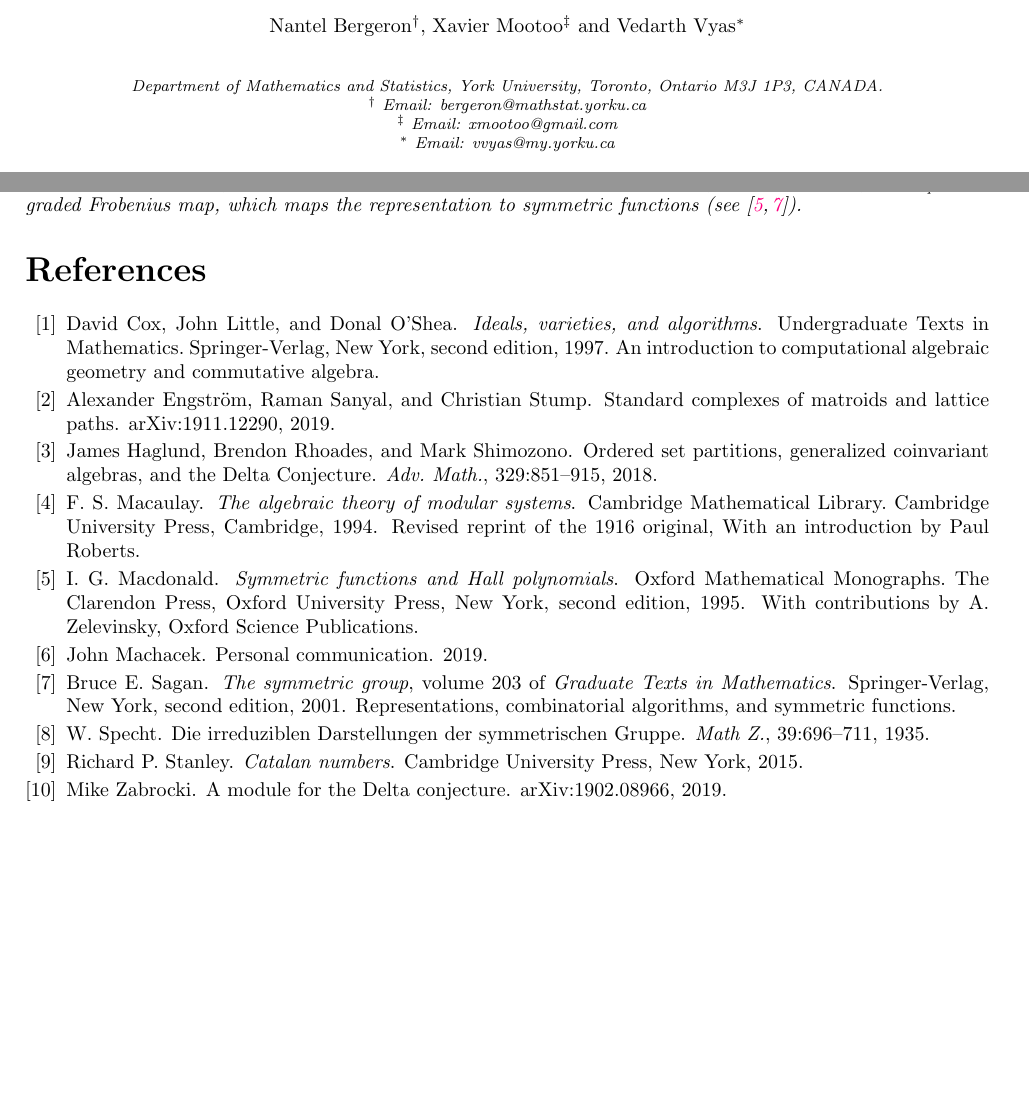
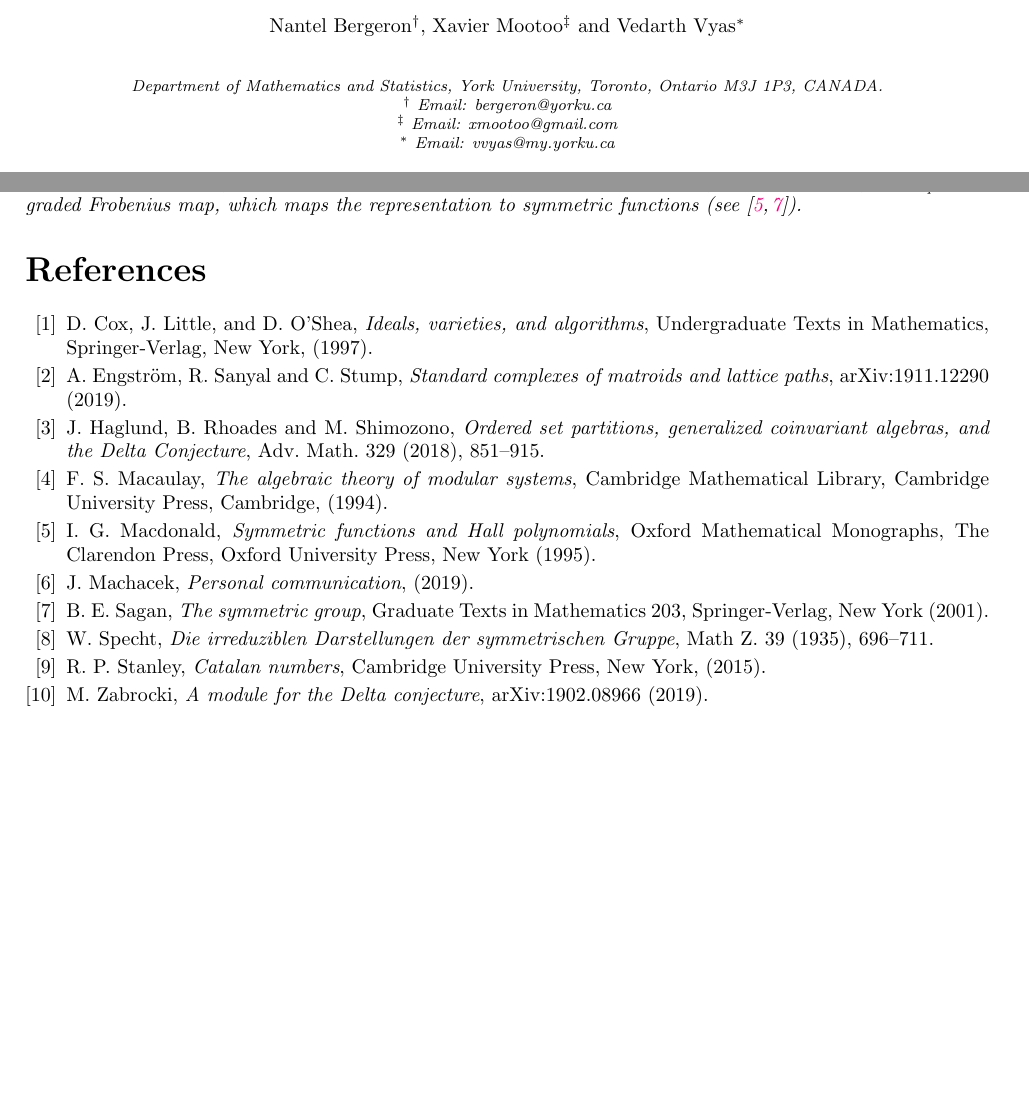
Before and after one commit to vedarthv/Catalan-Path-Ideal, a LaTeX document (proof_ECA_sty.tex): two parts of pages 1 and 11 of 11, joined at a grey line, cut so that both start at the same text. Compiled offline with pdfLaTeX.

Commit message:
OK, all done... fixed a few minor things  but  not all done

```diff
--- a/proof_ECA_sty.tex
+++ b/proof_ECA_sty.tex
@@ -64,7 +64,7 @@
 \usepackage{fancyhdr}% http://ctan.org/pkg/fancyhdr
 \fancypagestyle{mypagestyle}{%
   \fancyhf{}% Clear header/footer
-  \fancyhead[OC]{Nantel Bergeron and Xavier Mootoo}% Author on Odd page, Centred
+  \fancyhead[OC]{Nantel Bergeron, Xavier Mootoo and Vedarth Vyas}% Author on Odd page, Centred
   \fancyfoot[C]{{\it ECA}  {\bf x:x} (xxxx) Article \#SxRx\hfill\arabic{page}}%
   \renewcommand{\headrulewidth}{.4pt}% Header rule of .4pt
 }
@@ -84,7 +79,0 @@
-     TITLE = {Ideals, varieties, and algorithms},
-    SERIES = {Undergraduate Texts in Mathematics},
-   EDITION = {Second},
-      NOTE = {An introduction to computational algebraic geometry and
-              commutative algebra},
- PUBLISHER = {Springer-Verlag, New York},
-      YEAR = {1997},
@@ -102,2 +79,0 @@
-	  VOLUME = {329},
-		YEAR = {2018},
@@ -110,6 +79,0 @@
-  @article {Specht,
-	  AUTHOR = {Specht, W.},
-	   TITLE = {{Die irreduziblen Darstellungen der symmetrischen Gruppe}},
-	 JOURNAL = {Math Z.},
-	  VOLUME = {39},
-		YEAR = {1935},
@@ -125,4 +79,0 @@
-  @unpublished{Z,
-   AUTHOR = {Zabrocki, Mike},
-  TITLE = {{A module for the Delta conjecture}},
-  YEAR = {2019},
@@ -134,15 +79,0 @@
-  TITLE = {{Standard complexes of matroids and lattice paths}},
-  YEAR = {2019},
-  NOTE={arXiv:1911.12290},
-  }
-
-  @book {Sagan,
-	  AUTHOR = {Sagan, Bruce E.},
-	   TITLE = {{The symmetric group}},
-	  SERIES = {Graduate Texts in Mathematics},
-	  VOLUME = {203},
-	 EDITION = {Second},
-		NOTE = {Representations, combinatorial algorithms, and symmetric
-				functions},
-   PUBLISHER = {Springer-Verlag, New York},
-		YEAR = {2001},
@@ -157,5 +79,0 @@
-  @book {Stanley,
-	  AUTHOR = {Stanley, Richard P.},
-	   TITLE = {Catalan numbers},
-   PUBLISHER = {Cambridge University Press, New York},
-		YEAR = {2015},
@@ -171,21 +79,0 @@
-  @book {Macdonald,
-	  AUTHOR = {Macdonald, I. G.},
-	   TITLE = {Symmetric functions and {H}all polynomials},
-	  SERIES = {Oxford Mathematical Monographs},
-	 EDITION = {Second},
-		NOTE = {With contributions by A. Zelevinsky,
-				Oxford Science Publications},
-   PUBLISHER = {The Clarendon Press, Oxford University Press, New York},
-		YEAR = {1995},
-	   PAGES = {x+475},
-		ISBN = {0-19-853489-2},
-  }
-
-  @book {Macaulay,
-	  AUTHOR = {Macaulay, F. S.},
-	   TITLE = {The algebraic theory of modular systems},
-	  SERIES = {Cambridge Mathematical Library},
-		NOTE = {Revised reprint of the 1916 original,
-				With an introduction by Paul Roberts},
-   PUBLISHER = {Cambridge University Press, Cambridge},
-		YEAR = {1994},
@@ -263,7 +146,7 @@
 Nantel Bergeron$^\dag$, Xavier Mootoo$^\ddag$ and Vedarth Vyas$^*$\\[20pt]
 
 \footnotesize {\it Department of Mathematics and Statistics, York  University, Toronto, Ontario M3J 1P3, CANADA.\\
-$^\dag$ Email: bergeron@mathstat.yorku.ca\\
+$^\dag$ Email: bergeron@yorku.ca\\
 $^\ddag$ Email: xmootoo@gmail.com\\
 $^*$ Email: vvyas@my.yorku.ca}\\[10pt]
 
@@ -1236,8 +1119,60 @@ Considering the disjoint decomposition of the basis $B'$ in  Equation~\eqref{Eq:
     where $s_\lambda$  is the Schur function used to encode the irreducible representation of $S_n$. Additionally, $Frob_q$ is the graded Frobenius map, which maps the representation to symmetric functions (see~\cite{Sagan,Macdonald}).
 \end{theorem}
 
+%-------------------------------------------------------------------
+\begin{thebibliography}{20}
 
-\bibliographystyle{plain}
-\bibliography{\jobname.bib}
+\bibitem{iva}
+D. Cox, J. Little,  and D. O'Shea,
+\emph {Ideals, varieties, and algorithms},
+Undergraduate Texts in Mathematics, Springer-Verlag, New York, (1997).
+
+\bibitem{ESS}
+A. Engstr\"om,   R. Sanyal and  C. Stump,
+\emph {Standard complexes of matroids and lattice paths},
+arXiv:1911.12290 (2019).
+
+\bibitem{HRS}
+J. Haglund,  B.  Rhoades and  M. Shimozono,
+\emph {Ordered set partitions, generalized coinvariant algebras, and the Delta Conjecture},
+Adv. Math. 329 (2018), 851--915.
+
+\bibitem{Macaulay}
+F. S. Macaulay,
+\emph {The algebraic theory of modular systems},
+Cambridge Mathematical Library, Cambridge University Press, Cambridge, (1994).
+
+\bibitem{Macdonald}
+I. G. Macdonald,
+\emph {Symmetric functions and {H}all polynomials},
+Oxford Mathematical Monographs, The Clarendon Press, Oxford University Press, New York (1995).
+
+\bibitem{M}
+J. Machacek,
+\emph {Personal communication},
+(2019).
+
+\bibitem{Sagan}
+B. E. Sagan,
+\emph {The symmetric group},
+Graduate Texts in Mathematics 203, Springer-Verlag, New York (2001).
+
+\bibitem{Specht}
+W. Specht,
+\emph {Die irreduziblen Darstellungen der symmetrischen Gruppe},
+Math Z. 39 (1935), 696--711.
+
+\bibitem{Stanley}
+R. P. Stanley,
+\emph {Catalan numbers},
+Cambridge University Press, New York, (2015).
+
+\bibitem{Z}
+M. Zabrocki,
+\emph {A module for the Delta conjecture},
+arXiv:1902.08966 (2019).
+
+
+\end{thebibliography}
 
 \end{document}
```
Also changed, not shown: proof_ECA_sty.tex (57 more changed lines).
